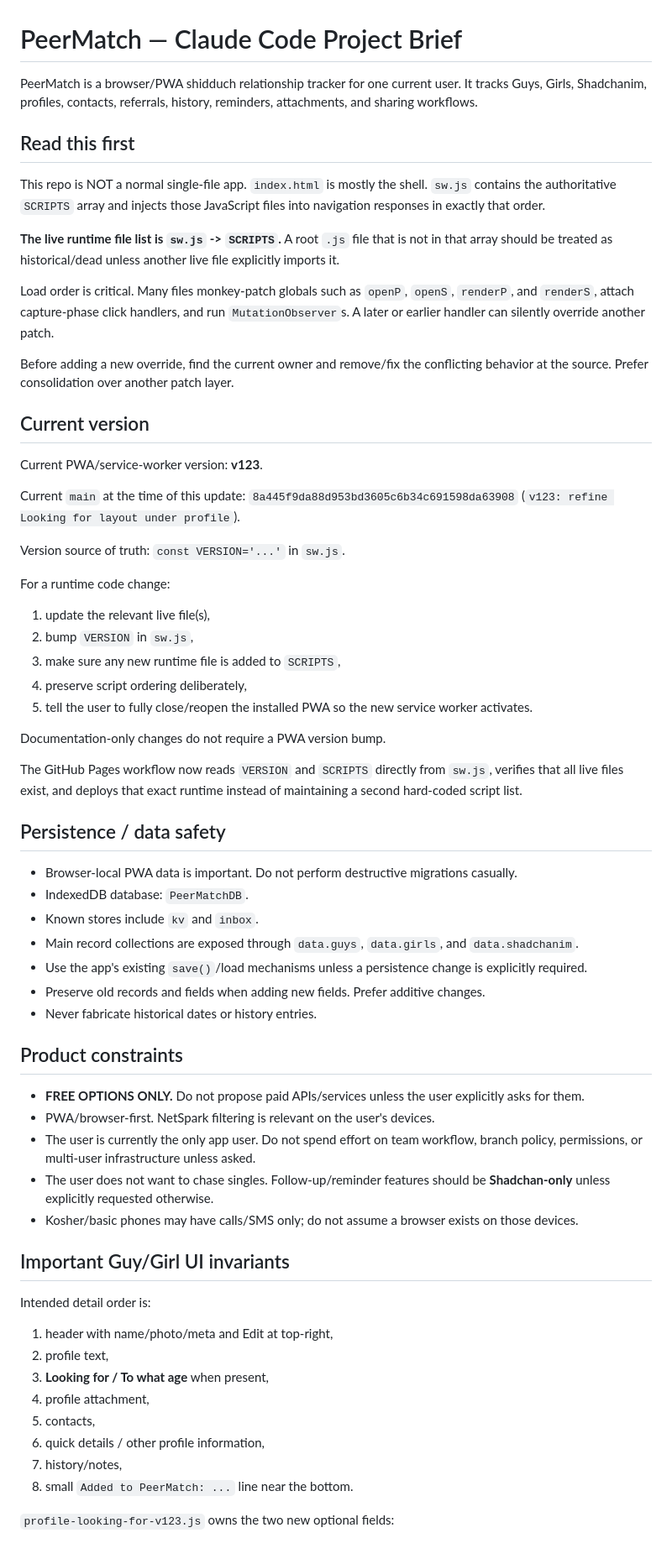
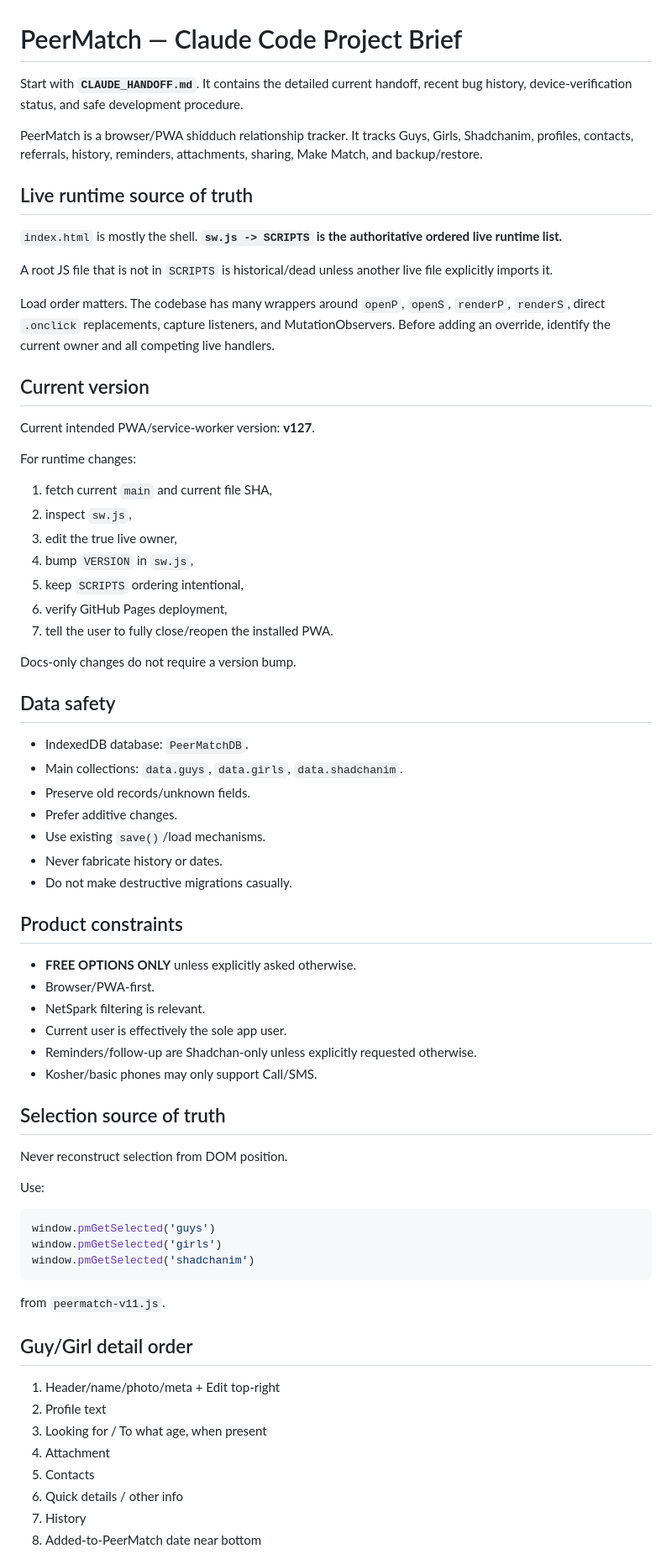
Before and after one commit to shiduchim/match, a Markdown page: CLAUDE.md, the part around one of its changes. Shown at 84% size. Rendered like a GitHub page.

Commit message:
docs: refresh Claude project brief for v127

````diff
--- a/CLAUDE.md
+++ b/CLAUDE.md
@@ -1,64 +1,74 @@
 # PeerMatch — Claude Code Project Brief
 
-PeerMatch is a browser/PWA shidduch relationship tracker for one current user. It tracks Guys, Girls, Shadchanim, profiles, contacts, referrals, history, reminders, attachments, and sharing workflows.
+Start with **`CLAUDE_HANDOFF.md`**. It contains the detailed current handoff, recent bug history, device-verification status, and safe development procedure.
 
-## Read this first
+PeerMatch is a browser/PWA shidduch relationship tracker. It tracks Guys, Girls, Shadchanim, profiles, contacts, referrals, history, reminders, attachments, sharing, Make Match, and backup/restore.
 
-This repo is NOT a normal single-file app. `index.html` is mostly the shell. `sw.js` contains the authoritative `SCRIPTS` array and injects those JavaScript files into navigation responses in exactly that order.
+## Live runtime source of truth
 
-**The live runtime file list is `sw.js` -> `SCRIPTS`.** A root `.js` file that is not in that array should be treated as historical/dead unless another live file explicitly imports it.
+`index.html` is mostly the shell. **`sw.js -> SCRIPTS` is the authoritative ordered live runtime list.**
 
-Load order is critical. Many files monkey-patch globals such as `openP`, `openS`, `renderP`, and `renderS`, attach capture-phase click handlers, and run `MutationObserver`s. A later or earlier handler can silently override another patch.
+A root JS file that is not in `SCRIPTS` is historical/dead unless another live file explicitly imports it.
 
-Before adding a new override, find the current owner and remove/fix the conflicting behavior at the source. Prefer consolidation over another patch layer.
+Load order matters. The codebase has many wrappers around `openP`, `openS`, `renderP`, `renderS`, direct `.onclick` replacements, capture listeners, and MutationObservers. Before adding an override, identify the current owner and all competing live handlers.
 
 ## Current version
 
-Current PWA/service-worker version: **v123**.
+Current intended PWA/service-worker version: **v127**.
 
-Current `main` at the time of this update: `8a445f9da88d953bd3605c6b34c691598da63908` (`v123: refine Looking for layout under profile`).
+For runtime changes:
 
-Version source of truth: `const VERSION='...'` in `sw.js`.
+1. fetch current `main` and current file SHA,
+2. inspect `sw.js`,
+3. edit the true live owner,
+4. bump `VERSION` in `sw.js`,
+5. keep `SCRIPTS` ordering intentional,
+6. verify GitHub Pages deployment,
+7. tell the user to fully close/reopen the installed PWA.
 
-For a runtime code change:
-1. update the relevant live file(s),
-2. bump `VERSION` in `sw.js`,
-3. make sure any new runtime file is added to `SCRIPTS`,
-4. preserve script ordering deliberately,
-5. tell the user to fully close/reopen the installed PWA so the new service worker activates.
+Docs-only changes do not require a version bump.
 
-Documentation-only changes do not require a PWA version bump.
+## Data safety
 
-The GitHub Pages workflow now reads `VERSION` and `SCRIPTS` directly from `sw.js`, verifies that all live files exist, and deploys that exact runtime instead of maintaining a second hard-coded script list.
-
-## Persistence / data safety
-
-- Browser-local PWA data is important. Do not perform destructive migrations casually.
 - IndexedDB database: `PeerMatchDB`.
-- Known stores include `kv` and `inbox`.
-- Main record collections are exposed through `data.guys`, `data.girls`, and `data.shadchanim`.
-- Use the app's existing `save()`/load mechanisms unless a persistence change is explicitly required.
-- Preserve old records and fields when adding new fields. Prefer additive changes.
-- Never fabricate historical dates or history entries.
+- Main collections: `data.guys`, `data.girls`, `data.shadchanim`.
+- Preserve old records/unknown fields.
+- Prefer additive changes.
+- Use existing `save()`/load mechanisms.
+- Never fabricate history or dates.
+- Do not make destructive migrations casually.
 
 ## Product constraints
 
-- **FREE OPTIONS ONLY.** Do not propose paid APIs/services unless the user explicitly asks for them.
-- PWA/browser-first. NetSpark filtering is relevant on the user's devices.
-- The user is currently the only app user. Do not spend effort on team workflow, branch policy, permissions, or multi-user infrastructure unless asked.
-- The user does not want to chase singles. Follow-up/reminder features should be **Shadchan-only** unless explicitly requested otherwise.
-- Kosher/basic phones may have calls/SMS only; do not assume a browser exists on those devices.
+- **FREE OPTIONS ONLY** unless explicitly asked otherwise.
+- Browser/PWA-first.
+- NetSpark filtering is relevant.
+- Current user is effectively the sole app user.
+- Reminders/follow-up are Shadchan-only unless explicitly requested otherwise.
+- Kosher/basic phones may only support Call/SMS.
 
-## Important Guy/Girl UI invariants
+## Selection source of truth
 
-Intended detail order is:
-1. header with name/photo/meta and Edit at top-right,
-2. profile text,
-3. **Looking for / To what age** when present,
-4. profile attachment,
-5. contacts,
-6. quick details / other profile information,
-7. history/notes,
-8. small `Added to PeerMatch: ...` line near the bottom.
+Never reconstruct selection from DOM position.
 
-`profile-looking-for-v123.js` owns the two new optional fields:
+Use:
+
+```js
+window.pmGetSelected('guys')
+window.pmGetSelected('girls')
+window.pmGetSelected('shadchanim')
+```
+
+from `peermatch-v11.js`.
+
+## Guy/Girl detail order
+
+1. Header/name/photo/meta + Edit top-right
+2. Profile text
+3. Looking for / To what age, when present
+4. Attachment
+5. Contacts
+6. Quick details / other info
+7. History
+8. Added-to-PeerMatch date near bottom
+
````
Also changed, not shown: other parts of CLAUDE.md (+71 -85 lines).
